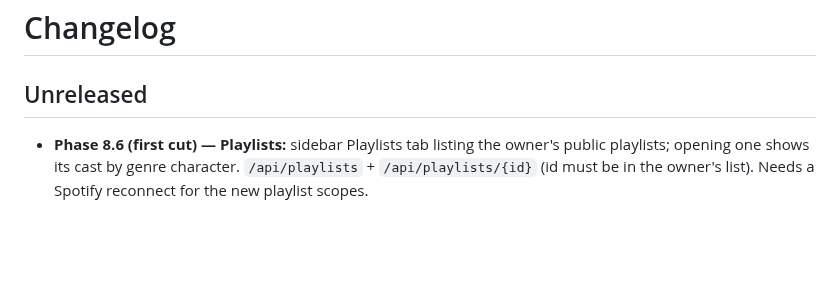
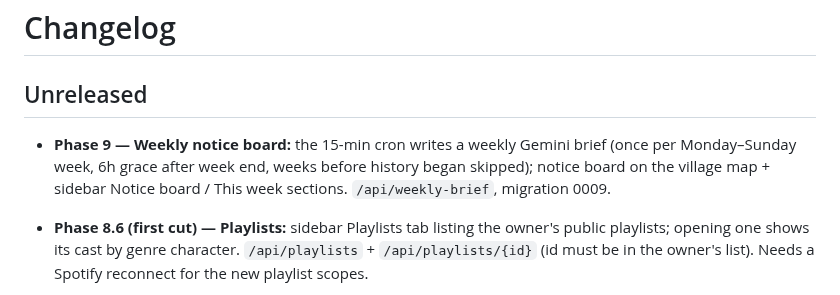
Before and after one commit to mavericksxx/echoes, a Markdown page: CHANGELOG.md, the part around the change. Rendered like a GitHub page; blank space fills up the shorter version.

Commit message:
Changelog/backlog: Phase 9
Claude-Session: https://claude.ai/code/session_01T1eUCKWCMLtqBazayV6Hft

```diff
--- a/CHANGELOG.md
+++ b/CHANGELOG.md
@@ -1,6 +1,9 @@
 # Changelog
 
 ## Unreleased
+- **Phase 9 — Weekly notice board:** the 15-min cron writes a weekly Gemini brief (once per
+  Monday–Sunday week, 6h grace after week end, weeks before history began skipped); notice board on
+  the village map + sidebar Notice board / This week sections. `/api/weekly-brief`, migration 0009.
 - **Phase 8.6 (first cut) — Playlists:** sidebar Playlists tab listing the owner's public playlists;
   opening one shows its cast by genre character. `/api/playlists` + `/api/playlists/{id}` (id must be
   in the owner's list). Needs a Spotify reconnect for the new playlist scopes.
```
Also changed, not shown: BACKLOG.md (+2 -1 lines).
